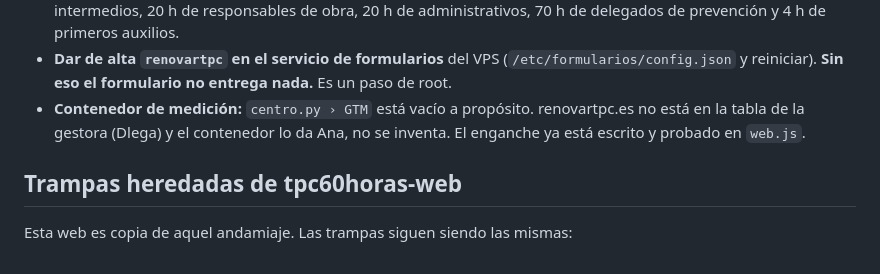
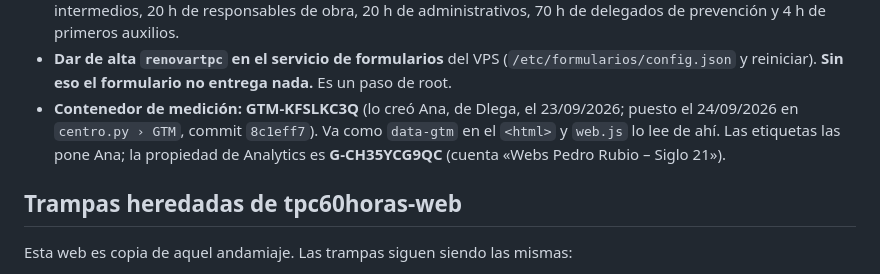
Before and after one commit to bmurillo36/renovartpc-web, a Markdown page: CLAUDE.md, the part around the change. GitHub-like rendering.

Commit message:
Documentacion: el contenedor de Tag Manager ya esta puesto
Decia que no habia contenedor. Desde el 24/09/2026 lo hay (lo creo la
gestora) y se anota cual es, donde vive y su propiedad de Analytics.

Co-Authored-By: Claude Opus 5.5 (1M context) <noreply@anthropic.com>

```diff
--- a/CLAUDE.md
+++ b/CLAUDE.md
@@ -78,9 +78,11 @@ Están marcados en el código con `# PENDIENTE PEDRO`:
 - **Dar de alta `renovartpc` en el servicio de formularios** del VPS
   (`/etc/formularios/config.json` y reiniciar). **Sin eso el formulario no
   entrega nada.** Es un paso de root.
-- **Contenedor de medición:** `centro.py › GTM` está vacío a propósito.
-  renovartpc.es no está en la tabla de la gestora (Dlega) y el contenedor lo da
-  Ana, no se inventa. El enganche ya está escrito y probado en `web.js`.
+- **Contenedor de medición: GTM-KFSLKC3Q** (lo creó Ana, de Dlega, el
+  23/09/2026; puesto el 24/09/2026 en `centro.py › GTM`, commit `8c1eff7`). Va
+  como `data-gtm` en el `<html>` y `web.js` lo lee de ahí. Las etiquetas las pone
+  Ana; la propiedad de Analytics es **G-CH35YCG9QC** (cuenta «Webs Pedro Rubio –
+  Siglo 21»).
 
 ## Trampas heredadas de tpc60horas-web
 
```
